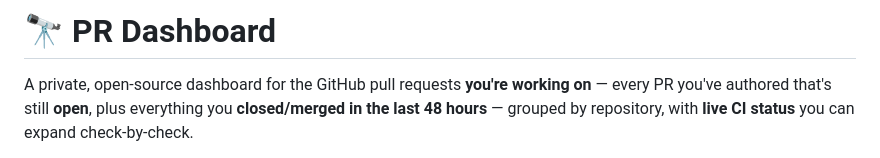
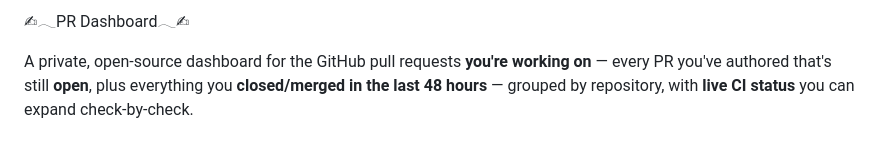
Before and after one commit to alberthammerich/pr-dashboard, a Markdown page: README.md, the part around the change. Drawn GitHub-style.

```diff
--- a/README.md
+++ b/README.md
@@ -1,4 +1,4 @@
-# 🔭 PR Dashboard
+✍︎𓂃PR Dashboard𓂃✍︎
 
 A private, open-source dashboard for the GitHub pull requests **you're working on** — every PR
 you've authored that's still **open**, plus everything you **closed/merged in the last 48 hours** —
```
